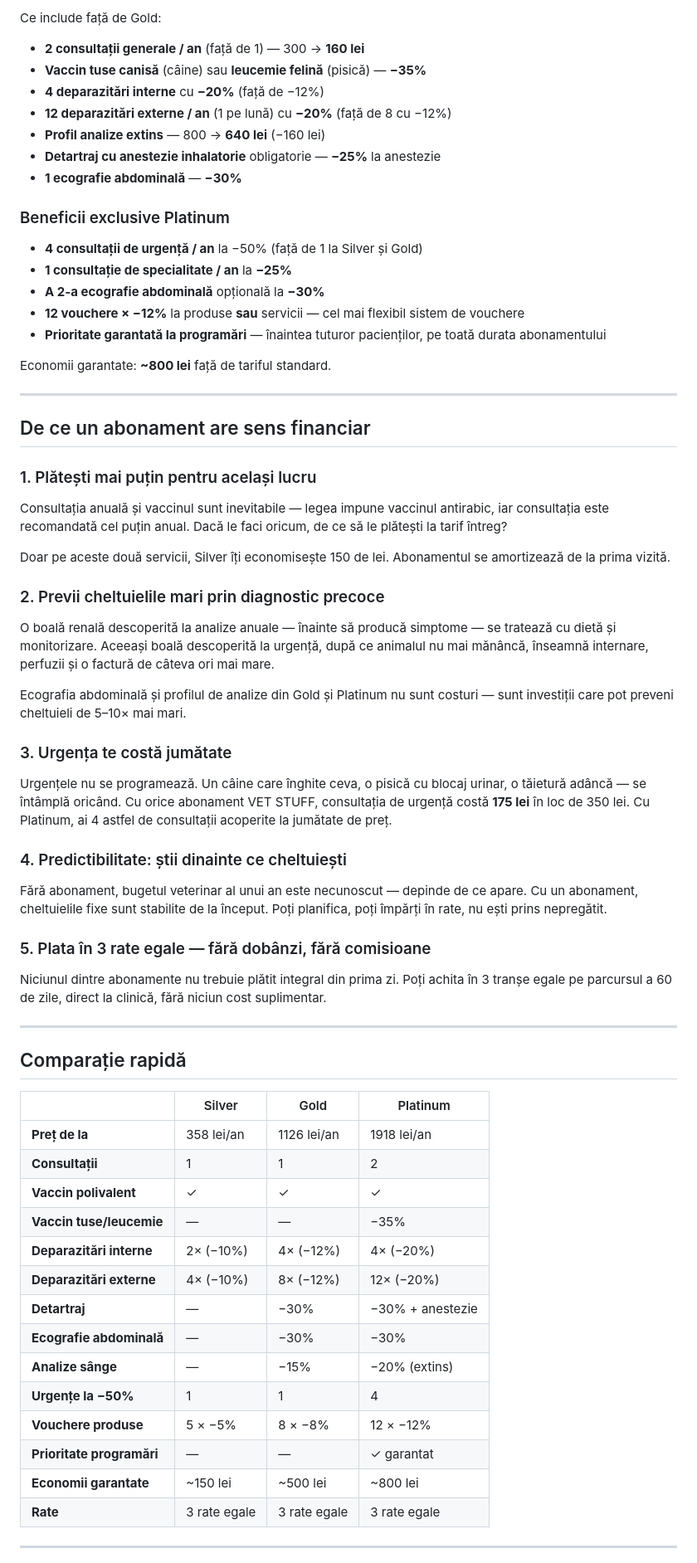
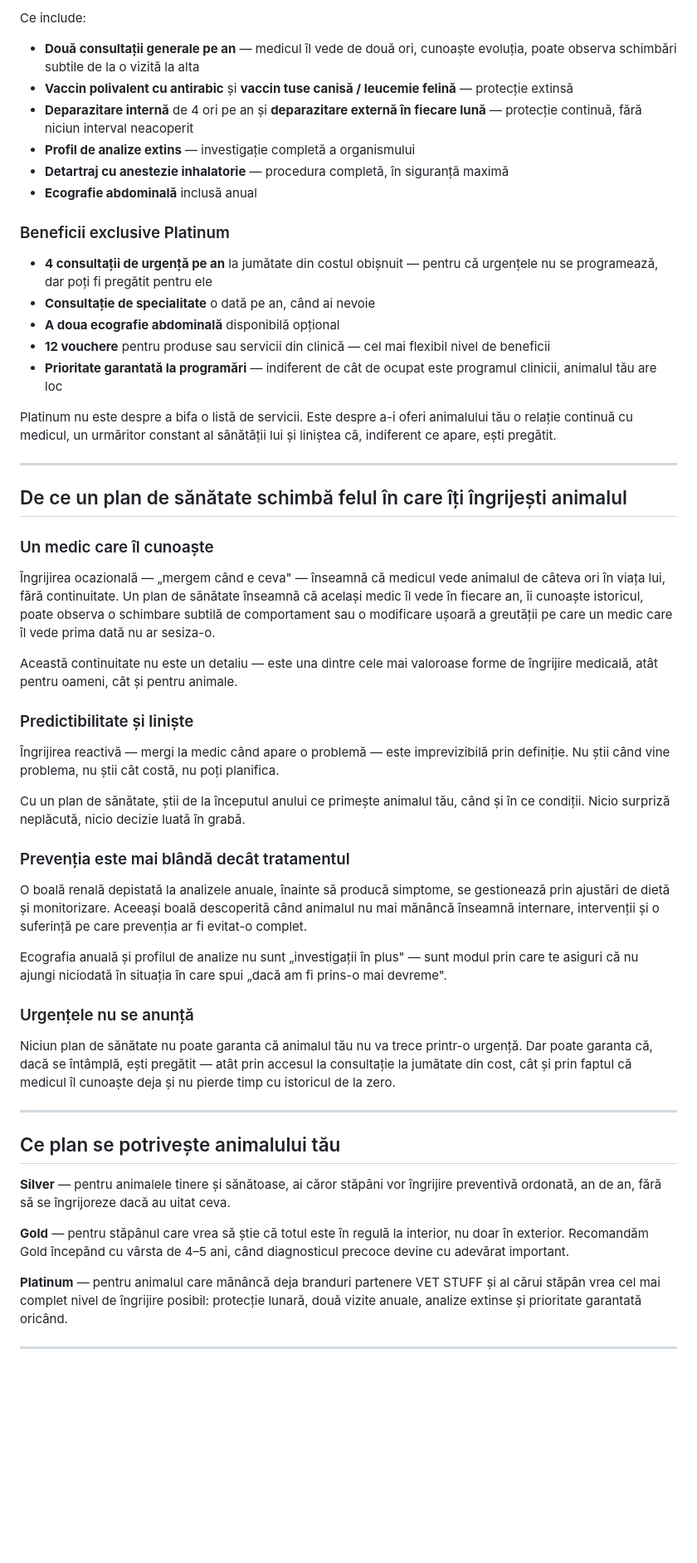
Before and after one commit to silviubalas/VET-STUFF--WEBSITE, a Markdown page: blog/posts/abonamente-vet-stuff.md, the part around one of its changes. Shown at 83% size. GitHub-like rendering; blank space fills up the shorter version.

Commit message:
Blog: rescrie articol abonamente — ton emotional, concept medic de familie
Co-Authored-By: Claude Sonnet 4.6 <noreply@anthropic.com>

```diff
--- a/blog/posts/abonamente-vet-stuff.md
+++ b/blog/posts/abonamente-vet-stuff.md
@@ -66,70 +60,56 @@ Platinum este pachetul fără compromisuri. Conține tot ce Gold oferă — și
 
-Ce include față de Gold:
-- **2 consultații generale / an** (față de 1) — 300 → **160 lei**
-- **Vaccin tuse canisă** (câine) sau **leucemie felină** (pisică) — **−35%**
-- **4 deparazitări interne** cu **−20%** (față de −12%)
-- **12 deparazitări externe / an** (1 pe lună) cu **−20%** (față de 8 cu −12%)
-- **Profil analize extins** — 800 → **640 lei** (−160 lei)
-- **Detartraj cu anestezie inhalatorie** obligatorie — **−25%** la anestezie
-- **1 ecografie abdominală** — **−30%**
+Ce include:
+- **Două consultații generale pe an** — medicul îl vede de două ori, cunoaște evoluția, poate observa schimbări subtile de la o vizită la alta
+- **Vaccin polivalent cu antirabic** și **vaccin tuse canisă / leucemie felină** — protecție extinsă
+- **Deparazitare internă** de 4 ori pe an și **deparazitare externă în fiecare lună** — protecție continuă, fără niciun interval neacoperit
+- **Profil de analize extins** — investigație completă a organismului
+- **Detartraj cu anestezie inhalatorie** — procedura completă, în siguranță maximă
+- **Ecografie abdominală** inclusă anual
 
 ### Beneficii exclusive Platinum
-- **4 consultații de urgență / an** la −50% (față de 1 la Silver și Gold)
-- **1 consultație de specialitate / an** la **−25%**
-- **A 2-a ecografie abdominală** opțională la **−30%**
-- **12 vouchere × −12%** la produse **sau** servicii — cel mai flexibil sistem de vouchere
-- **Prioritate garantată la programări** — înaintea tuturor pacienților, pe toată durata abonamentului
+- **4 consultații de urgență pe an** la jumătate din costul obișnuit — pentru că urgențele nu se programează, dar poți fi pregătit pentru ele
+- **Consultație de specialitate** o dată pe an, când ai nevoie
+- **A doua ecografie abdominală** disponibilă opțional
+- **12 vouchere** pentru produse sau servicii din clinică — cel mai flexibil nivel de beneficii
+- **Prioritate garantată la programări** — indiferent de cât de ocupat este programul clinicii, animalul tău are loc
 
-Economii garantate: **~800 lei** față de tariful standard.
+Platinum nu este despre a bifa o listă de servicii. Este despre a-i oferi animalului tău o relație continuă cu medicul, un urmăritor constant al sănătății lui și liniștea că, indiferent ce apare, ești pregătit.
 
 ---
 
-## De ce un abonament are sens financiar
+## De ce un plan de sănătate schimbă felul în care îți îngrijești animalul
 
-### 1. Plătești mai puțin pentru același lucru
+### Un medic care îl cunoaște
 
-Consultația anuală și vaccinul sunt inevitabile — legea impune vaccinul antirabic, iar consultația este recomandată cel puțin anual. Dacă le faci oricum, de ce să le plătești la tarif întreg?
+Îngrijirea ocazională — „mergem când e ceva" — înseamnă că medicul vede animalul de câteva ori în viața lui, fără continuitate. Un plan de sănătate înseamnă că același medic îl vede în fiecare an, îi cunoaște istoricul, poate observa o schimbare subtilă de comportament sau o modificare ușoară a greutății pe care un medic care îl vede prima dată nu ar sesiza-o.
 
-Doar pe aceste două servicii, Silver îți economisește 150 de lei. Abonamentul se amortizează de la prima vizită.
+Această continuitate nu este un detaliu — este una dintre cele mai valoroase forme de îngrijire medicală, atât pentru oameni, cât și pentru animale.
 
-### 2. Previi cheltuielile mari prin diagnostic precoce
+### Predictibilitate și liniște
 
-O boală renală descoperită la analize anuale — înainte să producă simptome — se tratează cu dietă și monitorizare. Aceeași boală descoperită la urgență, după ce animalul nu mai mănâncă, înseamnă internare, perfuzii și o factură de câteva ori mai mare.
+Îngrijirea reactivă — mergi la medic când apare o problemă — este imprevizibilă prin definiție. Nu știi când vine problema, nu știi cât costă, nu poți planifica.
 
-Ecografia abdominală și profilul de analize din Gold și Platinum nu sunt costuri — sunt investiții care pot preveni cheltuieli de 5–10× mai mari.
+Cu un plan de sănătate, știi de la începutul anului ce primește animalul tău, când și în ce condiții. Nicio surpriză neplăcută, nicio decizie luată în grabă.
 
-### 3. Urgența te costă jumătate
+### Prevenția este mai blândă decât tratamentul
 
-Urgențele nu se programează. Un câine care înghite ceva, o pisică cu blocaj urinar, o tăietură adâncă — se întâmplă oricând. Cu orice abonament VET STUFF, consultația de urgență costă **175 lei** în loc de 350 lei. Cu Platinum, ai 4 astfel de consultații acoperite la jumătate de preț.
+O boală renală depistată la analizele anuale, înainte să producă simptome, se gestionează prin ajustări de dietă și monitorizare. Aceeași boală descoperită când animalul nu mai mănâncă înseamnă internare, intervenții și o suferință pe care prevenția ar fi evitat-o complet.
 
-### 4. Predictibilitate: știi dinainte ce cheltuiești
+Ecografia anuală și profilul de analize nu sunt „investigații în plus" — sunt modul prin care te asiguri că nu ajungi niciodată în situația în care spui „dacă am fi prins-o mai devreme".
 
-Fără abonament, bugetul veterinar al unui an este necunoscut — depinde de ce apare. Cu un abonament, cheltuielile fixe sunt stabilite de la început. Poți planifica, poți împărți în rate, nu ești prins nepregătit.
+### Urgențele nu se anunță
 
-### 5. Plata în 3 rate egale — fără dobânzi, fără comisioane
-
-Niciunul dintre abonamente nu trebuie plătit integral din prima zi. Poți achita în 3 tranșe egale pe parcursul a 60 de zile, direct la clinică, fără niciun cost suplimentar.
+Niciun plan de sănătate nu poate garanta că animalul tău nu va trece printr-o urgență. Dar poate garanta că, dacă se întâmplă, ești pregătit — atât prin accesul la consultație la jumătate din cost, cât și prin faptul că medicul îl cunoaște deja și nu pierde timp cu istoricul de la zero.
 
 ---
 
-## Comparație rapidă
+## Ce plan se potrivește animalului tău
 
-| | Silver | Gold | Platinum |
-|--|--------|------|----------|
-| **Preț de la** | 358 lei/an | 1126 lei/an | 1918 lei/an |
-| **Consultații** | 1 | 1 | 2 |
-| **Vaccin polivalent** | ✓ | ✓ | ✓ |
-| **Vaccin tuse/leucemie** | — | — | −35% |
-| **Deparazitări interne** | 2× (−10%) | 4× (−12%) | 4× (−20%) |
-| **Deparazitări externe** | 4× (−10%) | 8× (−12%) | 12× (−20%) |
-| **Detartraj** | — | −30% | −30% + anestezie |
-| **Ecografie abdominală** | — | −30% | −30% |
-| **Analize sânge** | — | −15% | −20% (extins) |
-| **Urgențe la −50%** | 1 | 1 | 4 |
-| **Vouchere produse** | 5 × −5% | 8 × −8% | 12 × −12% |
-| **Prioritate programări** | — | — | ✓ garantat |
-| **Economii garantate** | ~150 lei | ~500 lei | ~800 lei |
-| **Rate** | 3 rate egale | 3 rate egale | 3 rate egale |
+**Silver** — pentru animalele tinere și sănătoase, ai căror stăpâni vor îngrijire preventivă ordonată, an de an, fără să se îngrijoreze dacă au uitat ceva.
+
+**Gold** — pentru stăpânul care vrea să știe că totul este în regulă la interior, nu doar în exterior. Recomandăm Gold începând cu vârsta de 4–5 ani, când diagnosticul precoce devine cu adevărat important.
+
+**Platinum** — pentru animalul care mănâncă deja branduri partenere VET STUFF și al cărui stăpân vrea cel mai complet nivel de îngrijire posibil: protecție lunară, două vizite anuale, analize extinse și prioritate garantată oricând.
 
 ---
 
```
Also changed, not shown: other parts of blog/posts/abonamente-vet-stuff.md (+32 -52 lines).
